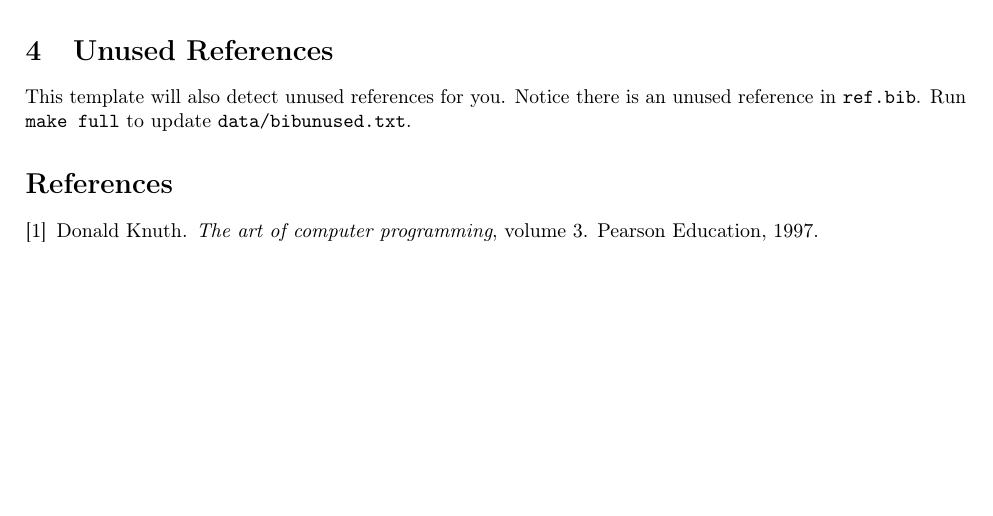
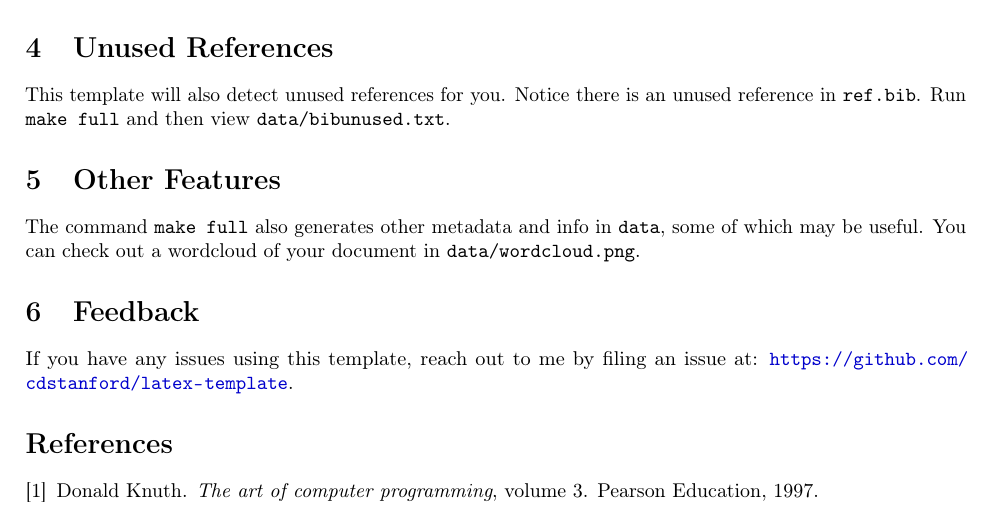
Before and after one commit to DavisPL/latex-template, a LaTeX document (src/main.tex): part of the page, cut so that both start at the same text, the shorter picture padded with empty space. Compiled offline with pdfLaTeX.

Commit message:
:memo: add a bit more in main.tex

```diff
--- a/src/main.tex
+++ b/src/main.tex
@@ -37,7 +37,16 @@ Lorem Ipsum is simply dummy text of the printing and typesetting industry. Lorem
 
 This template will also detect unused references for you.
 Notice there is an unused reference in \texttt{ref.bib}.
-Run \texttt{make full} to update \texttt{data/bibunused.txt}.
+Run \texttt{make full} and then view \texttt{data/bibunused.txt}.
+
+\section{Other Features}
+
+The command \texttt{make full} also generates other metadata and info in \texttt{data}, some of which may be useful. You can check out a wordcloud of your document in \texttt{data/wordcloud.png}.
+
+\section{Feedback}
+
+If you have any issues using this template, reach out to me by filing an issue at:
+\url{https://github.com/cdstanford/latex-template}.
 
 \bibliographystyle{plain}
 \bibliography{ref}
```
